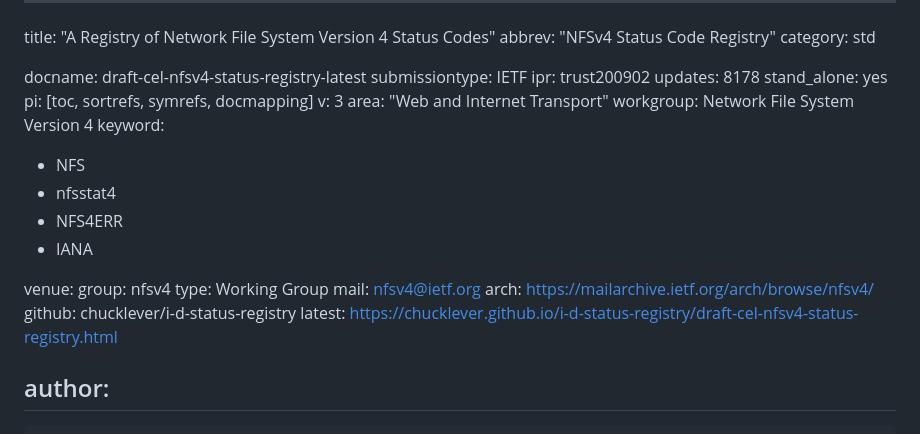
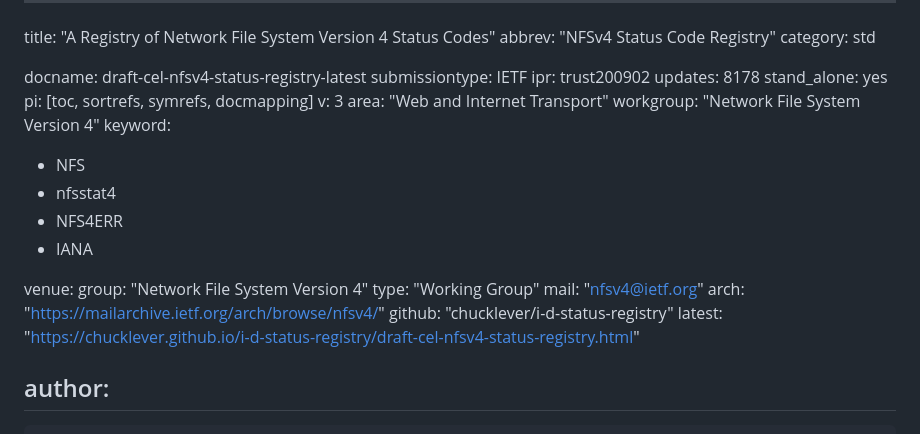
Before and after one commit to chucklever/i-d-status-registry, a Markdown page: draft-cel-nfsv4-status-registry.md, the part around the change. Rendered like a GitHub page.

Commit message:
Automatic update of venue information

```diff
--- a/draft-cel-nfsv4-status-registry.md
+++ b/draft-cel-nfsv4-status-registry.md
@@ -11,7 +11,7 @@ stand_alone: yes
 pi: [toc, sortrefs, symrefs, docmapping]
 v: 3
 area: "Web and Internet Transport"
-workgroup: Network File System Version 4
+workgroup: "Network File System Version 4"
 keyword:
  - NFS
  - nfsstat4
@@ -19,12 +19,12 @@ keyword:
  - IANA
 
 venue:
-  group: nfsv4
-  type: Working Group
-  mail: nfsv4@ietf.org
-  arch: https://mailarchive.ietf.org/arch/browse/nfsv4/
-  github: chucklever/i-d-status-registry
-  latest: https://chucklever.github.io/i-d-status-registry/draft-cel-nfsv4-status-registry.html
+  group: "Network File System Version 4"
+  type: "Working Group"
+  mail: "nfsv4@ietf.org"
+  arch: "https://mailarchive.ietf.org/arch/browse/nfsv4/"
+  github: "chucklever/i-d-status-registry"
+  latest: "https://chucklever.github.io/i-d-status-registry/draft-cel-nfsv4-status-registry.html"
 
 author:
  -
```
